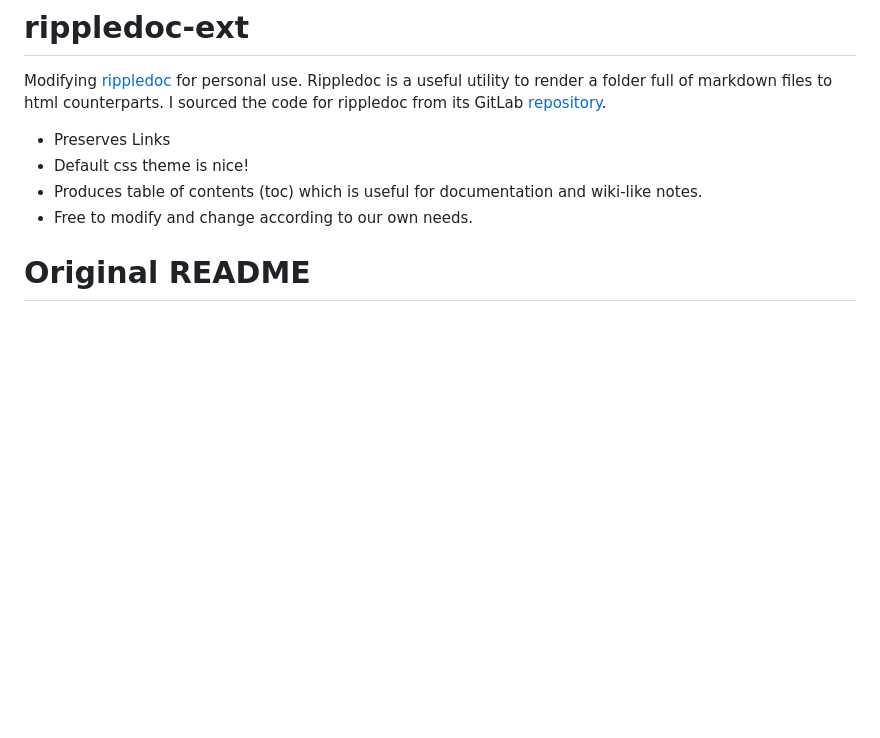
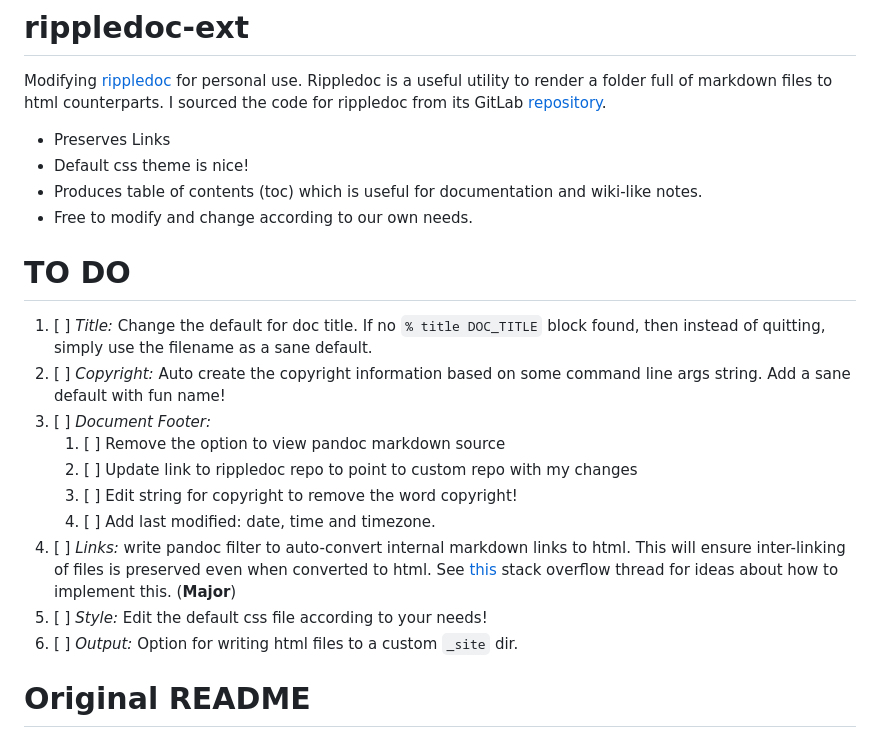
Before and after one commit to kninad/rippledoc-ext, a Markdown page: README.md, the part around the change. Drawn GitHub-style; blank space fills up the shorter version.

Commit message:
list of changes

```diff
--- a/README.md
+++ b/README.md
@@ -7,6 +7,25 @@ the code for rippledoc from its GitLab [repository](https://gitlab.com/uvtc/ripp
 - Default css theme is nice!
 - Produces table of contents (toc) which is useful for documentation and wiki-like notes.
 - Free to modify and change according to our own needs.
+
+# TO DO
+
+1. [ ] *Title:* Change the default for doc title. If no `% title DOC_TITLE` block
+   found, then instead of quitting, simply use the filename as a sane default.
+2. [ ] *Copyright:* Auto create the copyright information based on some command
+   line args string. Add a sane default with fun name!
+3. [ ] *Document Footer:*
+   1. [ ] Remove the option to view pandoc markdown source
+   2. [ ] Update link to rippledoc repo to point to custom repo with my changes
+   3. [ ] Edit string for copyright to remove the word copyright!
+   4. [ ] Add last modified: date, time and timezone.
+4. [ ] *Links:* write pandoc filter to auto-convert internal markdown links
+   to html. This will ensure inter-linking of files is preserved even when
+   converted to html. See [this](https://stackoverflow.com/q/40993488/9579260)
+   stack overflow thread for ideas about how to implement this. (**Major**)
+5. [ ] *Style:* Edit the default css file according to your needs!
+6. [ ] *Output:* Option for writing html files to a custom `_site` dir.
+
 
 # Original README
 
```
